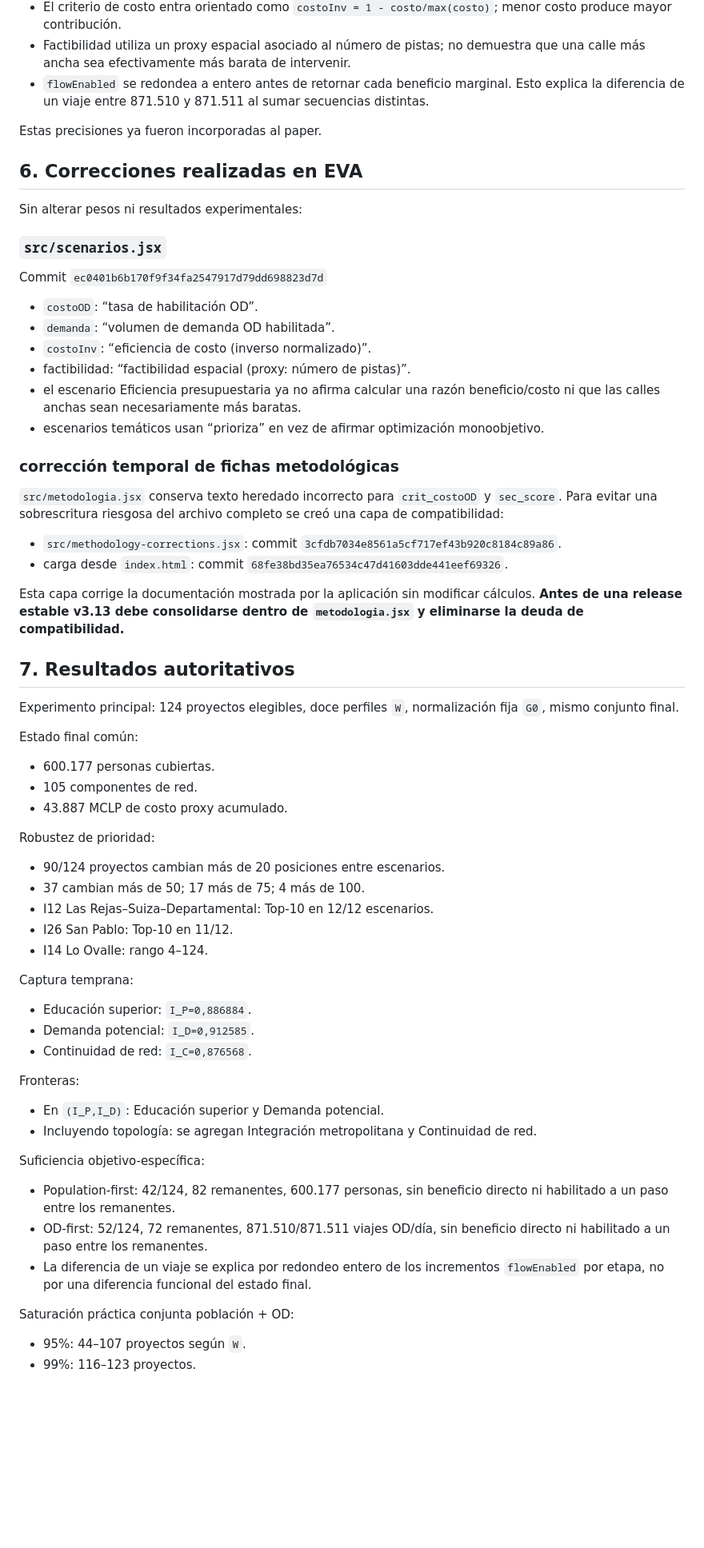
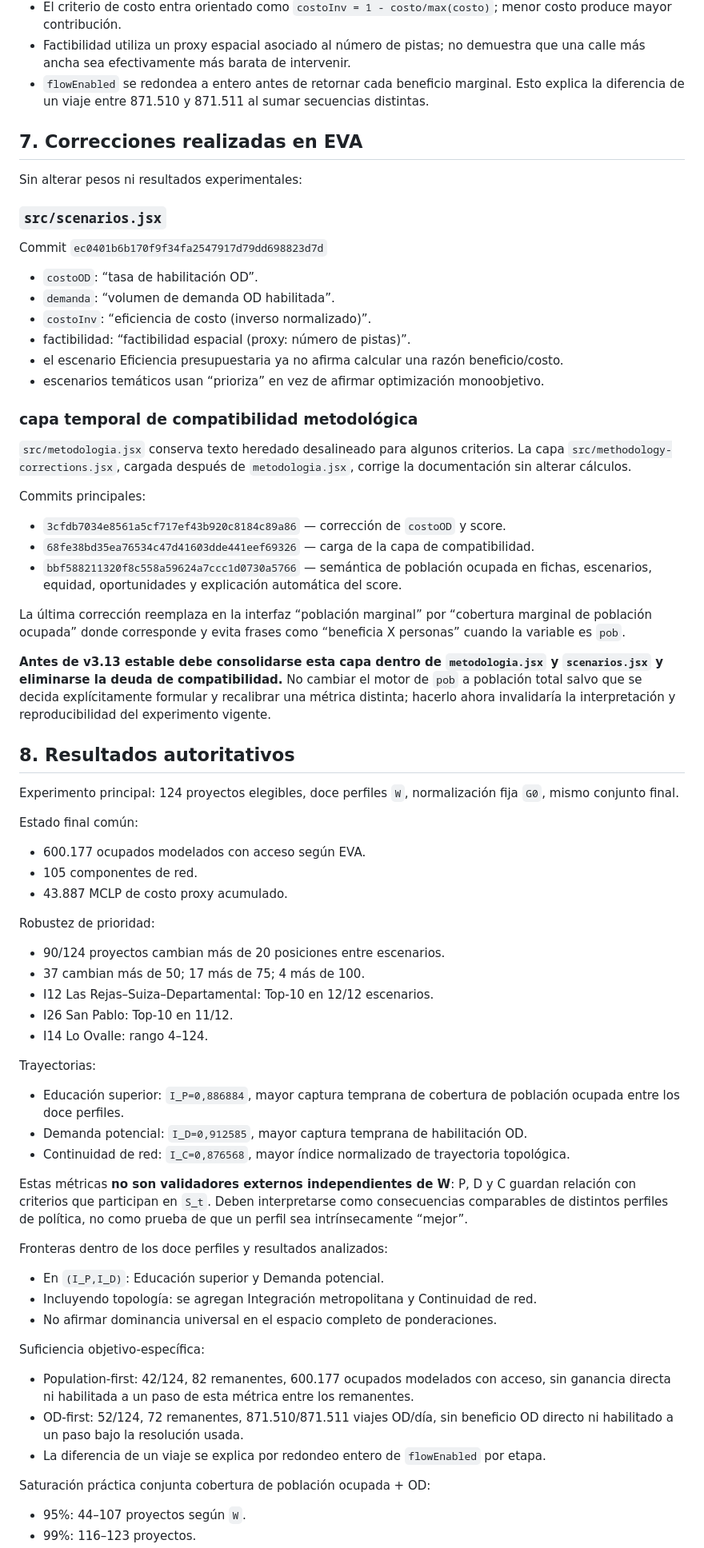
Before and after one commit to arieIIopez/eva, a Markdown page: docs/paper/CURRENT_STATE_EDTR_2026-09-03.md, the part around one of its changes. Shown at 80% size. Drawn GitHub-style; blank space fills up the shorter version.

```diff
--- a/docs/paper/CURRENT_STATE_EDTR_2026-09-03.md
+++ b/docs/paper/CURRENT_STATE_EDTR_2026-09-03.md
@@ -71,9 +105,7 @@ El motor vigente muestra que:
 - Factibilidad utiliza un proxy espacial asociado al número de pistas; no demuestra que una calle más ancha sea efectivamente más barata de intervenir.
 - `flowEnabled` se redondea a entero antes de retornar cada beneficio marginal. Esto explica la diferencia de un viaje entre 871.510 y 871.511 al sumar secuencias distintas.
 
-Estas precisiones ya fueron incorporadas al paper.
-
-## 6. Correcciones realizadas en EVA
+## 7. Correcciones realizadas en EVA
 
 Sin alterar pesos ni resultados experimentales:
 
@@ -85,25 +117,30 @@ Commit `ec0401b6b170f9f34fa2547917d79dd698823d7d`
 - `demanda`: “volumen de demanda OD habilitada”.
 - `costoInv`: “eficiencia de costo (inverso normalizado)”.
 - factibilidad: “factibilidad espacial (proxy: número de pistas)”.
-- el escenario Eficiencia presupuestaria ya no afirma calcular una razón beneficio/costo ni que las calles anchas sean necesariamente más baratas.
+- el escenario Eficiencia presupuestaria ya no afirma calcular una razón beneficio/costo.
 - escenarios temáticos usan “prioriza” en vez de afirmar optimización monoobjetivo.
 
-### corrección temporal de fichas metodológicas
+### capa temporal de compatibilidad metodológica
 
-`src/metodologia.jsx` conserva texto heredado incorrecto para `crit_costoOD` y `sec_score`. Para evitar una sobrescritura riesgosa del archivo completo se creó una capa de compatibilidad:
+`src/metodologia.jsx` conserva texto heredado desalineado para algunos criterios. La capa `src/methodology-corrections.jsx`, cargada después de `metodologia.jsx`, corrige la documentación sin alterar cálculos.
 
-- `src/methodology-corrections.jsx`: commit `3cfdb7034e8561a5cf717ef43b920c8184c89a86`.
-- carga desde `index.html`: commit `68fe38bd35ea76534c47d41603dde441eef69326`.
+Commits principales:
 
-Esta capa corrige la documentación mostrada por la aplicación sin modificar cálculos. **Antes de una release estable v3.13 debe consolidarse dentro de `metodologia.jsx` y eliminarse la deuda de compatibilidad.**
+- `3cfdb7034e8561a5cf717ef43b920c8184c89a86` — corrección de `costoOD` y score.
+- `68fe38bd35ea76534c47d41603dde441eef69326` — carga de la capa de compatibilidad.
+- `bbf588211320f8c558a59624a7ccc1d0730a5766` — semántica de población ocupada en fichas, escenarios, equidad, oportunidades y explicación automática del score.
 
-## 7. Resultados autoritativos
+La última corrección reemplaza en la interfaz “población marginal” por “cobertura marginal de población ocupada” donde corresponde y evita frases como “beneficia X personas” cuando la variable es `pob`.
+
+**Antes de v3.13 estable debe consolidarse esta capa dentro de `metodologia.jsx` y `scenarios.jsx` y eliminarse la deuda de compatibilidad.** No cambiar el motor de `pob` a población total salvo que se decida explícitamente formular y recalibrar una métrica distinta; hacerlo ahora invalidaría la interpretación y reproducibilidad del experimento vigente.
+
+## 8. Resultados autoritativos
 
 Experimento principal: 124 proyectos elegibles, doce perfiles `W`, normalización fija `G0`, mismo conjunto final.
 
 Estado final común:
 
-- 600.177 personas cubiertas.
+- 600.177 ocupados modelados con acceso según EVA.
 - 105 componentes de red.
 - 43.887 MCLP de costo proxy acumulado.
 
@@ -115,24 +152,27 @@ Robustez de prioridad:
 - I26 San Pablo: Top-10 en 11/12.
 - I14 Lo Ovalle: rango 4–124.
 
-Captura temprana:
+Trayectorias:
 
-- Educación superior: `I_P=0,886884`.
-- Demanda potencial: `I_D=0,912585`.
-- Continuidad de red: `I_C=0,876568`.
+- Educación superior: `I_P=0,886884`, mayor captura temprana de cobertura de población ocupada entre los doce perfiles.
+- Demanda potencial: `I_D=0,912585`, mayor captura temprana de habilitación OD.
+- Continuidad de red: `I_C=0,876568`, mayor índice normalizado de trayectoria topológica.
 
-Fronteras:
+Estas métricas **no son validadores externos independientes de W**: P, D y C guardan relación con criterios que participan en `S_t`. Deben interpretarse como consecuencias comparables de distintos perfiles de política, no como prueba de que un perfil sea intrínsecamente “mejor”.
+
+Fronteras dentro de los doce perfiles y resultados analizados:
 
 - En `(I_P,I_D)`: Educación superior y Demanda potencial.
 - Incluyendo topología: se agregan Integración metropolitana y Continuidad de red.
+- No afirmar dominancia universal en el espacio completo de ponderaciones.
 
 Suficiencia objetivo-específica:
 
-- Population-first: 42/124, 82 remanentes, 600.177 personas, sin beneficio directo ni habilitado a un paso entre los remanentes.
-- OD-first: 52/124, 72 remanentes, 871.510/871.511 viajes OD/día, sin beneficio directo ni habilitado a un paso entre los remanentes.
-- La diferencia de un viaje se explica por redondeo entero de los incrementos `flowEnabled` por etapa, no por una diferencia funcional del estado final.
+- Population-first: 42/124, 82 remanentes, 600.177 ocupados modelados con acceso, sin ganancia directa ni habilitada a un paso de esta métrica entre los remanentes.
+- OD-first: 52/124, 72 remanentes, 871.510/871.511 viajes OD/día, sin beneficio OD directo ni habilitado a un paso bajo la resolución usada.
+- La diferencia de un viaje se explica por redondeo entero de `flowEnabled` por etapa.
 
-Saturación práctica conjunta población + OD:
+Saturación práctica conjunta cobertura de población ocupada + OD:
 
 - 95%: 44–107 proyectos según `W`.
 - 99%: 116–123 proyectos.
```
Also changed, not shown: other parts of docs/paper/CURRENT_STATE_EDTR_2026-09-03.md (+82 -43 lines).
